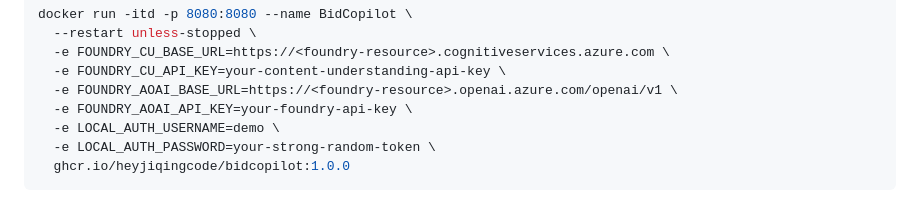
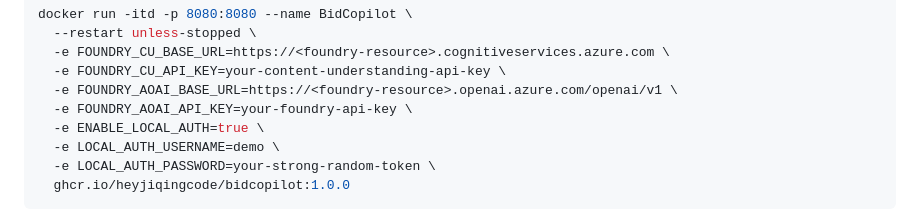
Before and after one commit to HeyJiqingCode/BidCopilot, a Markdown page: README.md, the part around the change. GitHub-like rendering.

Commit message:
update docker command

```diff
--- a/README.md
+++ b/README.md
@@ -40,6 +40,7 @@ docker run -itd -p 8080:8080 --name BidCopilot \
   -e FOUNDRY_CU_API_KEY=your-content-understanding-api-key \
   -e FOUNDRY_AOAI_BASE_URL=https://<foundry-resource>.openai.azure.com/openai/v1 \
   -e FOUNDRY_AOAI_API_KEY=your-foundry-api-key \
+  -e ENABLE_LOCAL_AUTH=true \
   -e LOCAL_AUTH_USERNAME=demo \
   -e LOCAL_AUTH_PASSWORD=your-strong-random-token \
   ghcr.io/heyjiqingcode/bidcopilot:1.0.0
```
